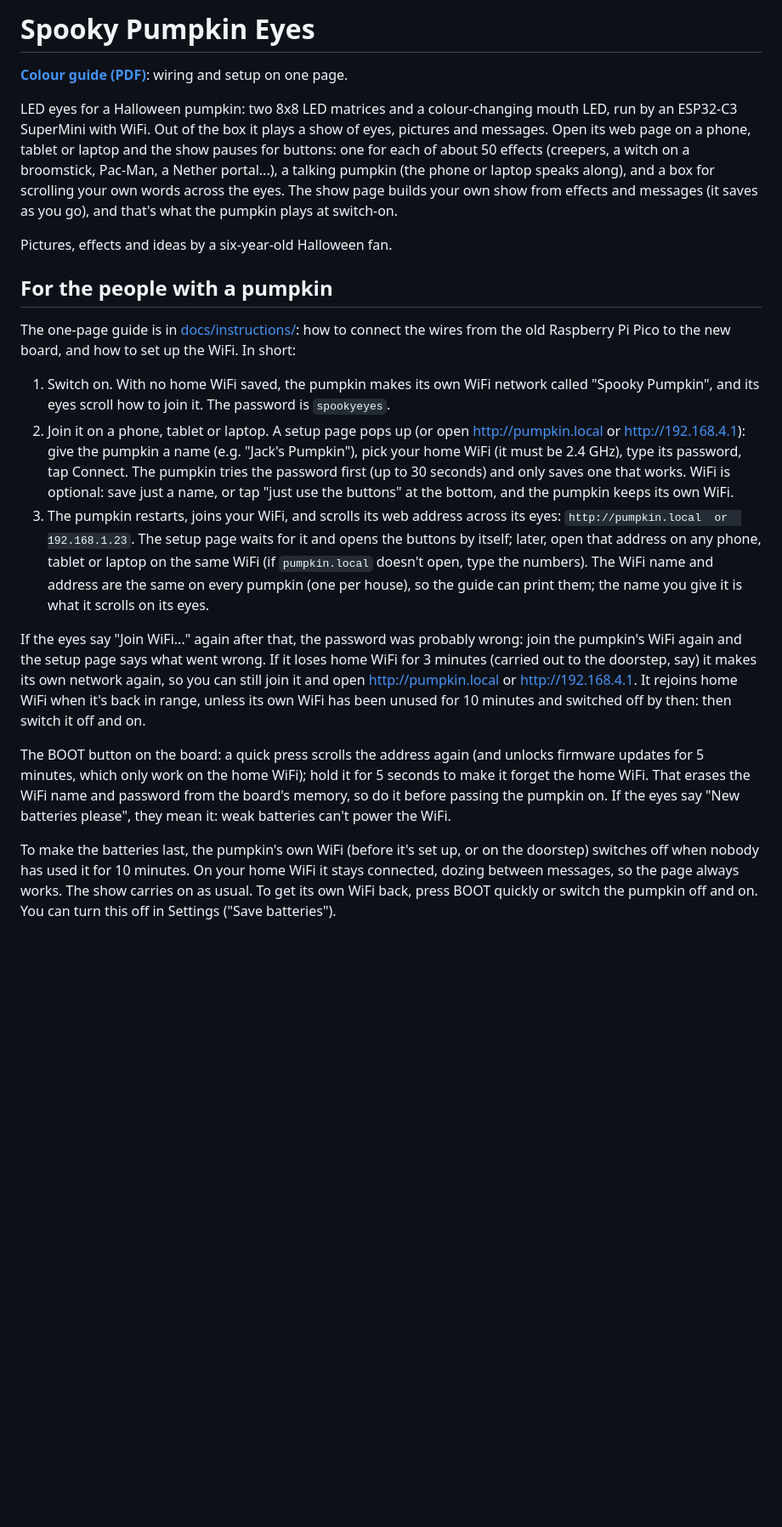
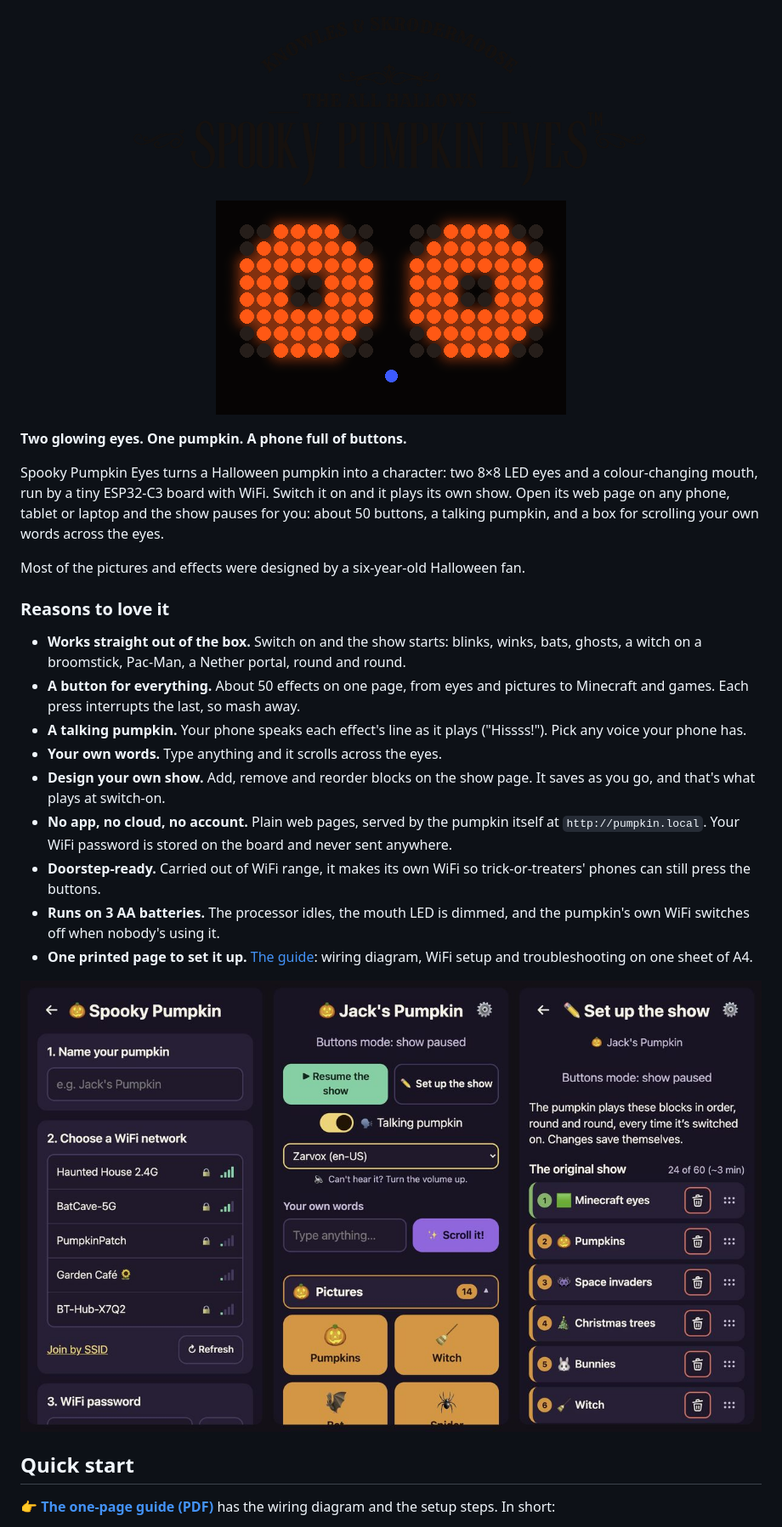
Before and after one commit to Pharkie/spooky-eyes, a Markdown page: README.md, the part around one of its changes. Shown at 85% size. Drawn GitHub-style; pictures changed too: docs/assets/eyes-demo.gif (added), docs/assets/pages.jpg (added); blank space fills up the shorter version.

```diff
--- a/README.md
+++ b/README.md
@@ -1,47 +1,46 @@
-# Spooky Pumpkin Eyes
+<p align="center">
+  <img src="docs/instructions/assets/2024-header.png" alt="The All Hallows Spooky Pumpkin Eyes" width="70%">
+</p>
 
-**[Colour guide (PDF)](docs/instructions/2026-wifi-upgrade.pdf)**: wiring and setup on one page.
+<p align="center">
+  <img src="docs/assets/eyes-demo.gif" alt="The eyes blinking and winking, a creeper exploding, a witch flying past, Pac-Man, and the eyes rolling" width="412">
+</p>
 
-LED eyes for a Halloween pumpkin: two 8x8 LED matrices and a colour-changing mouth LED, run by an ESP32-C3
-SuperMini with WiFi. Out of the box it plays a show of eyes, pictures and messages. Open its web page on a
-phone, tablet or laptop and the show pauses for buttons: one for each of about 50 effects (creepers, a witch on a broomstick,
-Pac-Man, a Nether portal...), a talking pumpkin (the phone or laptop speaks along), and a box for scrolling your own
-words across the eyes. The show page builds your own show from effects and messages (it saves as you go), and
-that's what the pumpkin plays at switch-on.
+**Two glowing eyes. One pumpkin. A phone full of buttons.**
 
-Pictures, effects and ideas by a six-year-old Halloween fan.
+Spooky Pumpkin Eyes turns a Halloween pumpkin into a character: two 8×8 LED eyes and a colour-changing
+mouth, run by a tiny ESP32-C3 board with WiFi. Switch it on and it plays its own show. Open its web page on
+any phone, tablet or laptop and the show pauses for you: about 50 buttons, a talking pumpkin, and a box for
+scrolling your own words across the eyes.
 
-## For the people with a pumpkin
+Most of the pictures and effects were designed by a six-year-old Halloween fan.
 
-The one-page guide is in [docs/instructions/](docs/instructions/): how to connect the wires from the old
-Raspberry Pi Pico to the new board, and how to set up the WiFi. In short:
+### Reasons to love it
 
-1. Switch on. With no home WiFi saved, the pumpkin makes its own WiFi network called "Spooky Pumpkin",
-   and its eyes scroll how to join it. The password is `spookyeyes`.
-2. Join it on a phone, tablet or laptop. A setup page pops up (or open http://pumpkin.local or http://192.168.4.1): give the pumpkin a name (e.g.
-   "Jack's Pumpkin"), pick your home WiFi (it must be 2.4 GHz), type its password, tap Connect.
-   The pumpkin tries the password first (up to 30 seconds) and only saves one that works. WiFi is
-   optional: save just a name, or tap "just use the buttons" at the bottom, and the pumpkin keeps its own
-   WiFi.
-3. The pumpkin restarts, joins your WiFi, and scrolls its web address across its eyes:
-   `http://pumpkin.local  or  192.168.1.23`. The setup page waits for it and opens the buttons by itself;
-   later, open that address on any phone, tablet or laptop on the same WiFi (if `pumpkin.local` doesn't
-   open, type the numbers). The WiFi name and address are the same on every pumpkin (one per house), so the
-   guide can print them; the name you give it is what it scrolls on its eyes.
+- **Works straight out of the box.** Switch on and the show starts: blinks, winks, bats, ghosts, a witch on a
+  broomstick, Pac-Man, a Nether portal, round and round.
+- **A button for everything.** About 50 effects on one page, from eyes and pictures to Minecraft and games.
+  Each press interrupts the last, so mash away.
+- **A talking pumpkin.** Your phone speaks each effect's line as it plays ("Hissss!"). Pick any voice your
+  phone has.
+- **Your own words.** Type anything and it scrolls across the eyes.
+- **Design your own show.** Add, remove and reorder blocks on the show page. It saves as you go, and that's
+  what plays at switch-on.
+- **No app, no cloud, no account.** Plain web pages, served by the pumpkin itself at `http://pumpkin.local`.
+  Your WiFi password is stored on the board and never sent anywhere.
+- **Doorstep-ready.** Carried out of WiFi range, it makes its own WiFi so trick-or-treaters' phones can
+  still press the buttons.
+- **Runs on 3 AA batteries.** The processor idles, the mouth LED is dimmed, and the pumpkin's own WiFi
+  switches off when nobody's using it.
+- **One printed page to set it up.** [The guide](docs/instructions/2026-wifi-upgrade.pdf): wiring diagram,
+  WiFi setup and troubleshooting on one sheet of A4.
 
-If the eyes say "Join WiFi..." again after that, the password was probably wrong: join the pumpkin's WiFi
-again and the setup page says what went wrong. If it loses home WiFi for 3 minutes (carried out to the
-doorstep, say) it makes its own network again, so you can still join it and open http://pumpkin.local or
-http://192.168.4.1. It rejoins home WiFi when it's back in range, unless its own WiFi has been unused for
-10 minutes and switched off by then: then switch it off and on.
+<p align="center">
+  <img src="docs/assets/pages.jpg" alt="The setup page, the buttons page and the show page on a phone" width="100%">
+</p>
 
-The BOOT button on the board: a quick press scrolls the address again (and unlocks firmware updates for 5
-minutes, which only work on the home WiFi); hold it for 5 seconds to make it forget the home WiFi. That
-erases the WiFi name and password from the board's memory, so do it before passing the pumpkin on. If the
-eyes say "New batteries please", they mean it: weak batteries can't power the WiFi.
+## Quick start
 
-To make the batteries last, the pumpkin's own WiFi (before it's set up, or on the doorstep) switches off when
-nobody has used it for 10 minutes. On your home WiFi it stays connected, dozing between messages, so the page
-always works. The show carries on as usual. To get its own WiFi back, press BOOT quickly or switch the
-pumpkin off and on. You can turn this off in Settings ("Save batteries").
+**👉 [The one-page guide (PDF)](docs/instructions/2026-wifi-upgrade.pdf)** has the wiring diagram and the
+setup steps. In short:
 
```
Also changed, not shown: other parts of README.md (+89 -24 lines), CLAUDE.md (+1 -1 lines).
